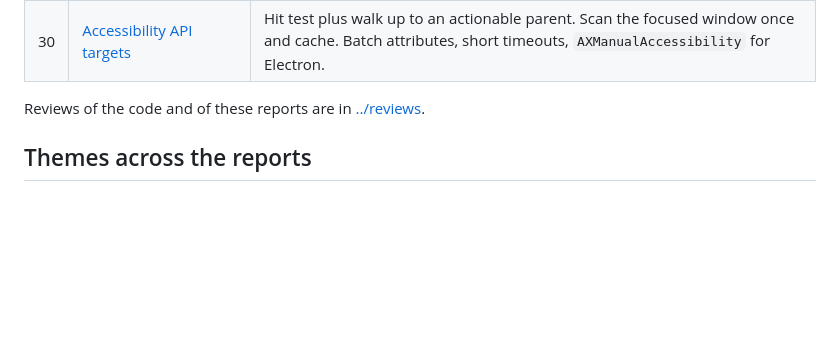
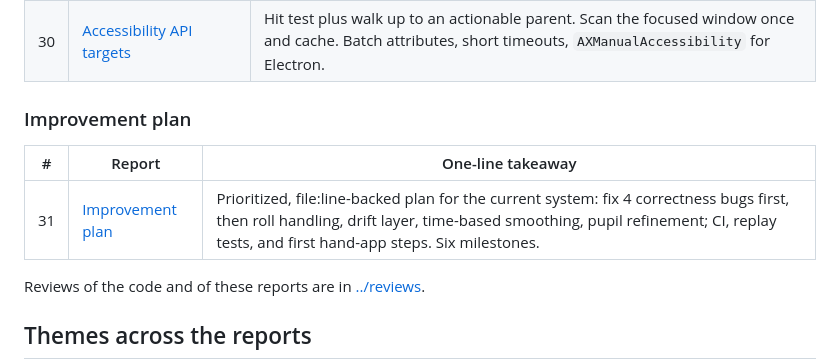
Before and after one commit to pikabrofar/Humanity, a Markdown page: docs/research/README.md, the part around the change. Rendered like a GitHub page; blank space fills up the shorter version.

Commit message:
Add improvement plan for the current system (report 31)
Co-Authored-By: Claude Opus 5.5 <noreply@anthropic.com>
Claude-Session: https://claude.ai/code/session_017TBhceoNF45FYJZUabzT2h

```diff
--- a/docs/research/README.md
+++ b/docs/research/README.md
@@ -51,6 +51,12 @@ have not been compiled.
 | 28 | [Head-pose models](28-head-pose-models.md) | 6DRepNet (MIT) at about 4° MAE, rotation only. PnP on Vision landmarks for 6-DoF. Vision's angles are coarse. img2pose and FLAME are non-commercial. |
 | 29 | [Eye gestures and fatigue](29-eye-gestures-fatigue.md) | Long blink ≥ 600 ms as a command, optional calibrated winks, relative gaze strokes, PERCLOS P80 over 60 s, and 20-20-20 reminders. |
 | 30 | [Accessibility API targets](30-accessibility-api-targets.md) | Hit test plus walk up to an actionable parent. Scan the focused window once and cache. Batch attributes, short timeouts, `AXManualAccessibility` for Electron. |
+
+### Improvement plan
+
+| # | Report | One-line takeaway |
+|---|---|---|
+| 31 | [Improvement plan](31-improvement-plan.md) | Prioritized, file:line-backed plan for the current system: fix 4 correctness bugs first, then roll handling, drift layer, time-based smoothing, pupil refinement; CI, replay tests, and first hand-app steps. Six milestones. |
 
 Reviews of the code and of these reports are in [../reviews](../reviews/).
 
```
Also changed, not shown: docs/research/31-improvement-plan.md (added, +230 -0 lines).
